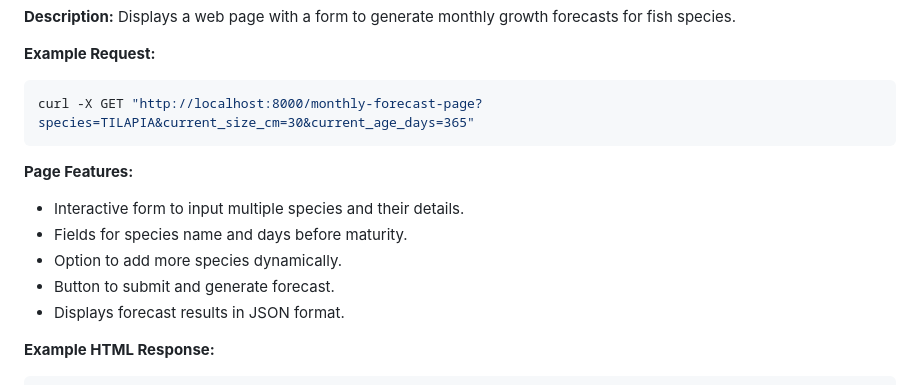
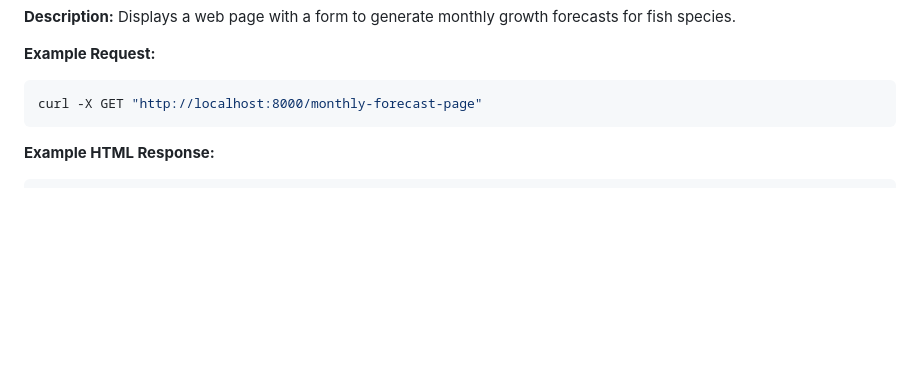
Before and after one commit to MvrPgi/TakeAFish-backend-, a Markdown page: services/README.md, the part around the change. Drawn GitHub-style; blank space fills up the shorter version.

Commit message:
Tweaks in documentation of API ENDPOINTS

````diff
--- a/services/README.md
+++ b/services/README.md
@@ -140,15 +140,8 @@ This directory contains the core services for the TakeAFish backend application.
 
 **Example Request:**
 ```bash
-curl -X GET "http://localhost:8000/monthly-forecast-page?species=TILAPIA&current_size_cm=30&current_age_days=365"
+curl -X GET "http://localhost:8000/monthly-forecast-page"
 ```
-
-**Page Features:**
-- Interactive form to input multiple species and their details.
-- Fields for species name and days before maturity.
-- Option to add more species dynamically.
-- Button to submit and generate forecast.
-- Displays forecast results in JSON format.
 
 **Example HTML Response:**
 ```html
````
